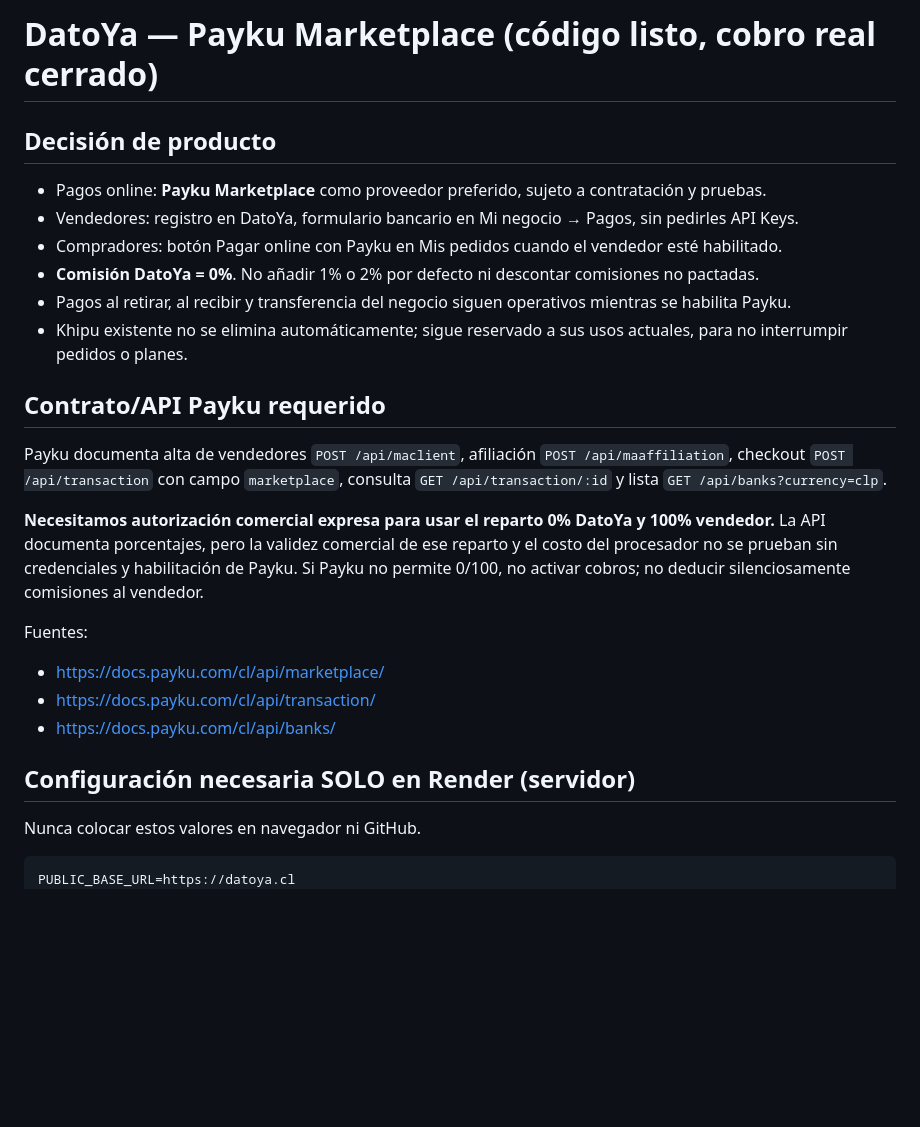
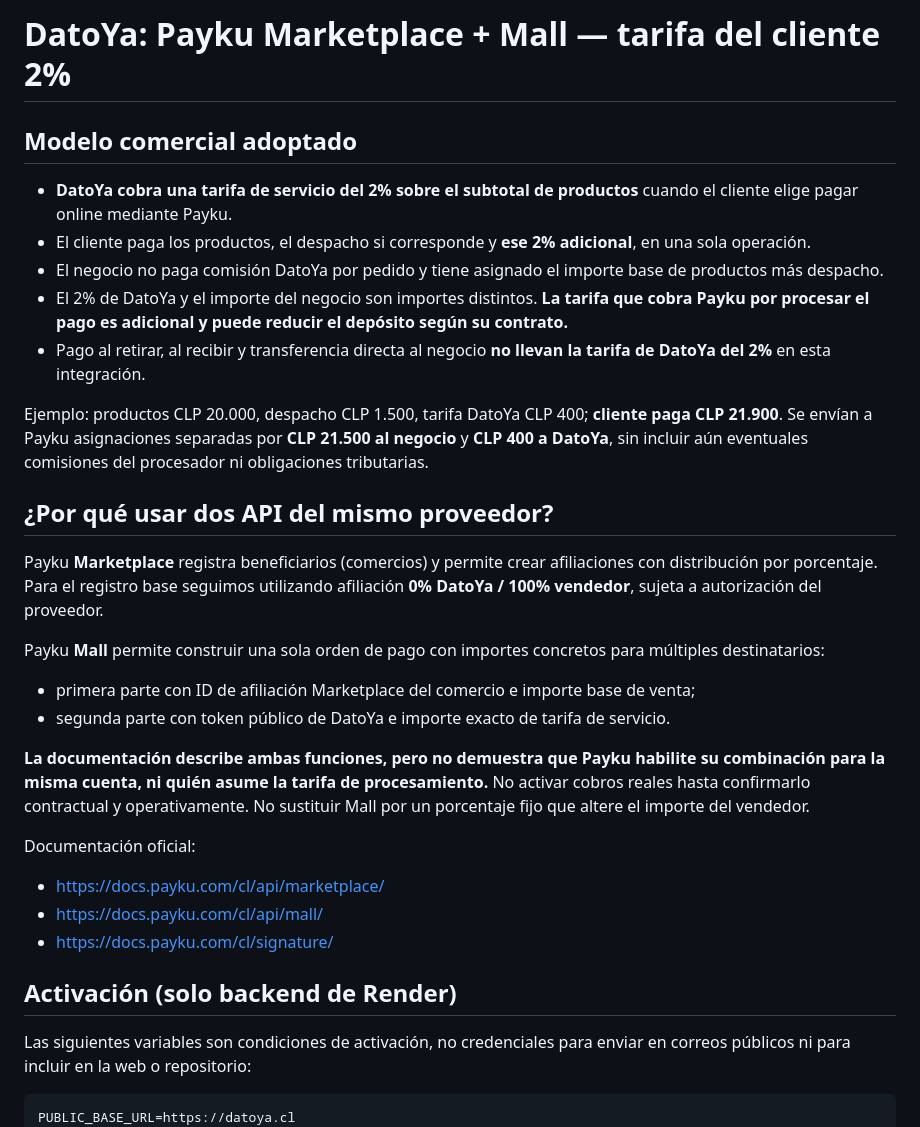
Before and after one commit to mikealien56/DatoYa, a Markdown page: PAYKU_MARKETPLACE_SETUP.md, the part around one of its changes. Rendered like a GitHub page; blank space fills up the shorter version.

````diff
--- a/PAYKU_MARKETPLACE_SETUP.md
+++ b/PAYKU_MARKETPLACE_SETUP.md
@@ -1,35 +1,33 @@
-# DatoYa — Payku Marketplace (código listo, cobro real cerrado)
+# DatoYa: Payku Marketplace + Mall — tarifa del cliente 2%
 
-## Decisión de producto
+## Modelo comercial adoptado
 
-- Pagos online: **Payku Marketplace** como proveedor preferido, sujeto a contratación y pruebas.
-- Vendedores: registro en DatoYa, formulario bancario en Mi negocio → Pagos, sin pedirles API Keys.
-- Compradores: botón Pagar online con Payku en Mis pedidos cuando el vendedor esté habilitado.
-- **Comisión DatoYa = 0%**. No añadir 1% o 2% por defecto ni descontar comisiones no pactadas.
-- Pagos al retirar, al recibir y transferencia del negocio siguen operativos mientras se habilita Payku.
-- Khipu existente no se elimina automáticamente; sigue reservado a sus usos actuales, para no interrumpir pedidos o planes.
+- **DatoYa cobra una tarifa de servicio del 2% sobre el subtotal de productos** cuando el cliente elige pagar online mediante Payku.
+- El cliente paga los productos, el despacho si corresponde y **ese 2% adicional**, en una sola operación.
+- El negocio no paga comisión DatoYa por pedido y tiene asignado el importe base de productos más despacho.
+- El 2% de DatoYa y el importe del negocio son importes distintos. **La tarifa que cobra Payku por procesar el pago es adicional y puede reducir el depósito según su contrato.**
+- Pago al retirar, al recibir y transferencia directa al negocio **no llevan la tarifa de DatoYa del 2%** en esta integración.
 
-## Contrato/API Payku requerido
+Ejemplo: productos CLP 20.000, despacho CLP 1.500, tarifa DatoYa CLP 400; **cliente paga CLP 21.900**. Se envían a Payku asignaciones separadas por **CLP 21.500 al negocio** y **CLP 400 a DatoYa**, sin incluir aún eventuales comisiones del procesador ni obligaciones tributarias.
 
-Payku documenta alta de vendedores `POST /api/maclient`, afiliación
-`POST /api/maaffiliation`, checkout `POST /api/transaction` con campo
-`marketplace`, consulta `GET /api/transaction/:id` y lista
-`GET /api/banks?currency=clp`.
+## ¿Por qué usar dos API del mismo proveedor?
 
-**Necesitamos autorización comercial expresa para usar el reparto 0% DatoYa y
-100% vendedor.** La API documenta porcentajes, pero la validez comercial
-de ese reparto y el costo del procesador no se prueban sin credenciales y
-habilitación de Payku. Si Payku no permite 0/100, no activar cobros; no
-deducir silenciosamente comisiones al vendedor.
+Payku **Marketplace** registra beneficiarios (comercios) y permite crear afiliaciones con distribución por porcentaje. Para el registro base seguimos utilizando afiliación **0% DatoYa / 100% vendedor**, sujeta a autorización del proveedor.
 
-Fuentes:
+Payku **Mall** permite construir una sola orden de pago con importes concretos para múltiples destinatarios:
+- primera parte con ID de afiliación Marketplace del comercio e importe base de venta;
+- segunda parte con token público de DatoYa e importe exacto de tarifa de servicio.
+
+**La documentación describe ambas funciones, pero no demuestra que Payku habilite su combinación para la misma cuenta, ni quién asume la tarifa de procesamiento.** No activar cobros reales hasta confirmarlo contractual y operativamente. No sustituir Mall por un porcentaje fijo que altere el importe del vendedor.
+
+Documentación oficial:
 - https://docs.payku.com/cl/api/marketplace/
-- https://docs.payku.com/cl/api/transaction/
-- https://docs.payku.com/cl/api/banks/
+- https://docs.payku.com/cl/api/mall/
+- https://docs.payku.com/cl/signature/
 
-## Configuración necesaria SOLO en Render (servidor)
+## Activación (solo backend de Render)
 
-Nunca colocar estos valores en navegador ni GitHub.
+Las siguientes variables son condiciones de activación, no credenciales para enviar en correos públicos ni para incluir en la web o repositorio:
 
 ```text
 PUBLIC_BASE_URL=https://datoya.cl
````
Also changed, not shown: other parts of PAYKU_MARKETPLACE_SETUP.md (+26 -44 lines).
